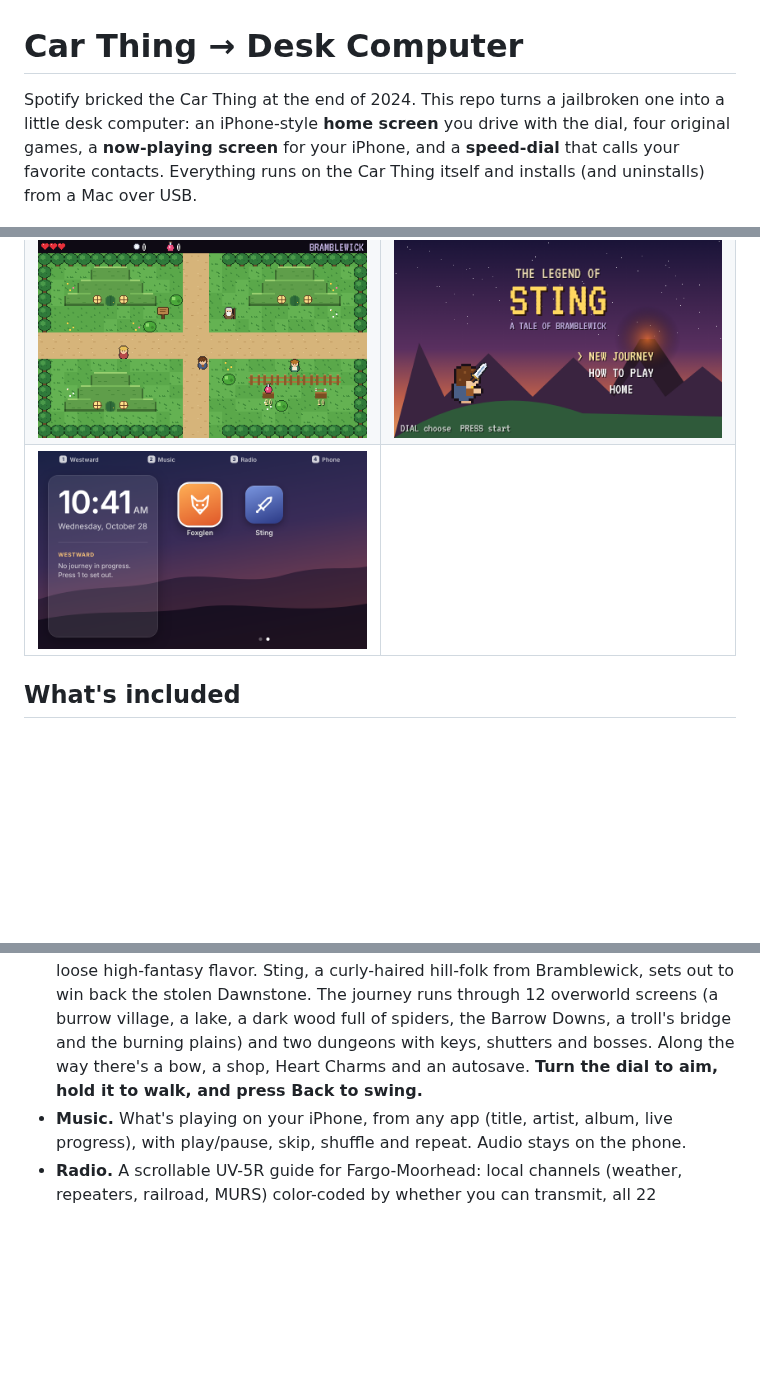
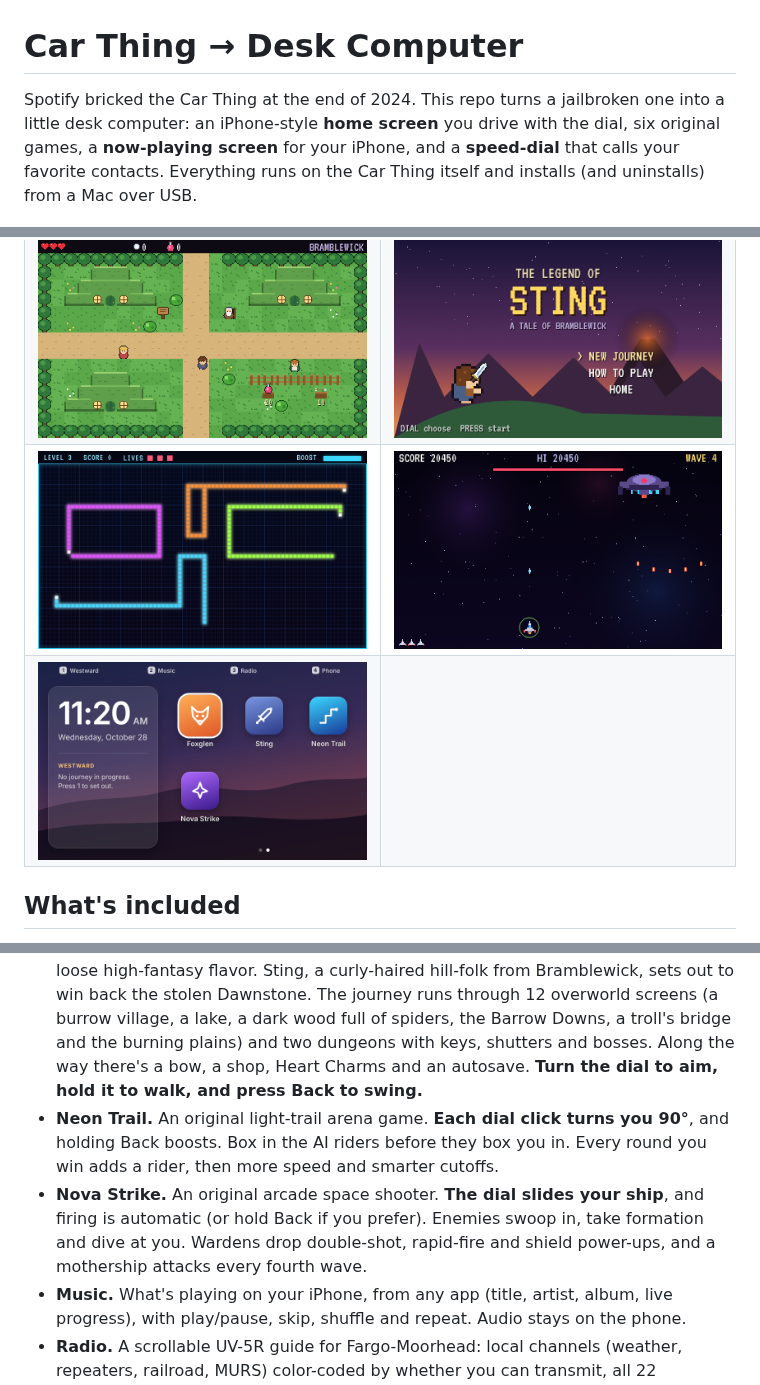
Before and after one commit to wyattwarkenthien/Car-Thing-Jailbreak, a Markdown page: README.md, 3 parts joined by grey strips. Drawn GitHub-style; pictures changed too: docs/screenshots/16-home-page-2.png, docs/screenshots/19-neon-trail.png (added), docs/screenshots/20-nova-strike.png (added); blank space fills up the shorter version.

```diff
--- a/README.md
+++ b/README.md
@@ -1,6 +1,6 @@
 # Car Thing → Desk Computer
 
-Spotify bricked the Car Thing at the end of 2024. This repo turns a jailbroken one into a little desk computer: an iPhone-style **home screen** you drive with the dial, four original games, a **now-playing screen** for your iPhone, and a **speed-dial** that calls your favorite contacts. Everything runs on the Car Thing itself and installs (and uninstalls) from a Mac over USB.
+Spotify bricked the Car Thing at the end of 2024. This repo turns a jailbroken one into a little desk computer: an iPhone-style **home screen** you drive with the dial, six original games, a **now-playing screen** for your iPhone, and a **speed-dial** that calls your favorite contacts. Everything runs on the Car Thing itself and installs (and uninstalls) from a Mac over USB.
 
 ![Home screen](docs/screenshots/01-home-screen.png)
 
@@ -10,6 +10,7 @@ Spotify bricked the Car Thing at the end of 2024. This repo turns a jailbroken o
 | ![Music](docs/screenshots/06-music-now-playing.png) | ![Phone](docs/screenshots/07-phone-favorites.png) |
 | ![Foxglen](docs/screenshots/15-foxglen-meadow.png) | ![Foxglen title](docs/screenshots/14-foxglen-title.png) |
 | ![The Legend of Sting](docs/screenshots/18-sting-village.png) | ![Sting title](docs/screenshots/17-sting-title.png) |
+| ![Neon Trail](docs/screenshots/19-neon-trail.png) | ![Nova Strike](docs/screenshots/20-nova-strike.png) |
 | ![Home, page 2](docs/screenshots/16-home-page-2.png) | |
 
 ## What's included
@@ -19,6 +20,8 @@ Spotify bricked the Car Thing at the end of 2024. This repo turns a jailbroken o
 - **Apex '82.** An original pseudo-3D arcade racer in a 16-bit style. The **dial steers** and **Back shifts LO/HI**. A qualifying lap sets your grid spot, then it's 4 laps against 7 rivals plus lapped traffic on a tight clock.
 - **Foxglen.** An original side-scrolling platformer starring Pip the fox, across four worlds: Meadow, the Hollow caves, the Canopy treetops and Frostpeak. **Spin the dial to run** (spin faster to sprint) and press **Back or the dial to jump**. Stomp beetles, bees and spiders, avoid spiky burrs, bump crates for acorns, and find the feather, which gives you a double jump and a glide. There are checkpoints, moving logs, a lantern to light at the end of each level, and a throttle mode for the dial if you'd rather set your speed.
 - **The Legend of Sting.** An original top-down sword-and-dungeon adventure with a loose high-fantasy flavor. Sting, a curly-haired hill-folk from Bramblewick, sets out to win back the stolen Dawnstone. The journey runs through 12 overworld screens (a burrow village, a lake, a dark wood full of spiders, the Barrow Downs, a troll's bridge and the burning plains) and two dungeons with keys, shutters and bosses. Along the way there's a bow, a shop, Heart Charms and an autosave. **Turn the dial to aim, hold it to walk, and press Back to swing.**
+- **Neon Trail.** An original light-trail arena game. **Each dial click turns you 90°**, and holding Back boosts. Box in the AI riders before they box you in. Every round you win adds a rider, then more speed and smarter cutoffs.
+- **Nova Strike.** An original arcade space shooter. **The dial slides your ship**, and firing is automatic (or hold Back if you prefer). Enemies swoop in, take formation and dive at you. Wardens drop double-shot, rapid-fire and shield power-ups, and a mothership attacks every fourth wave.
 - **Music.** What's playing on your iPhone, from any app (title, artist, album, live progress), with play/pause, skip, shuffle and repeat. Audio stays on the phone.
 - **Radio.** A scrollable UV-5R guide for Fargo-Moorhead: local channels (weather, repeaters, railroad, MURS) color-coded by whether you can transmit, all 22 FRS/GMRS channels, the 41 radio menu settings with suggested values, and the rules. Generated from a spreadsheet, so you can swap in your own area.
 - **Phone.** A "stream deck" of favorite contacts. Pick one and press twice, and your iPhone dials. The call stays on the phone.
```
Also changed, not shown: other parts of README.md (+5 -1 lines), 8 other files.
